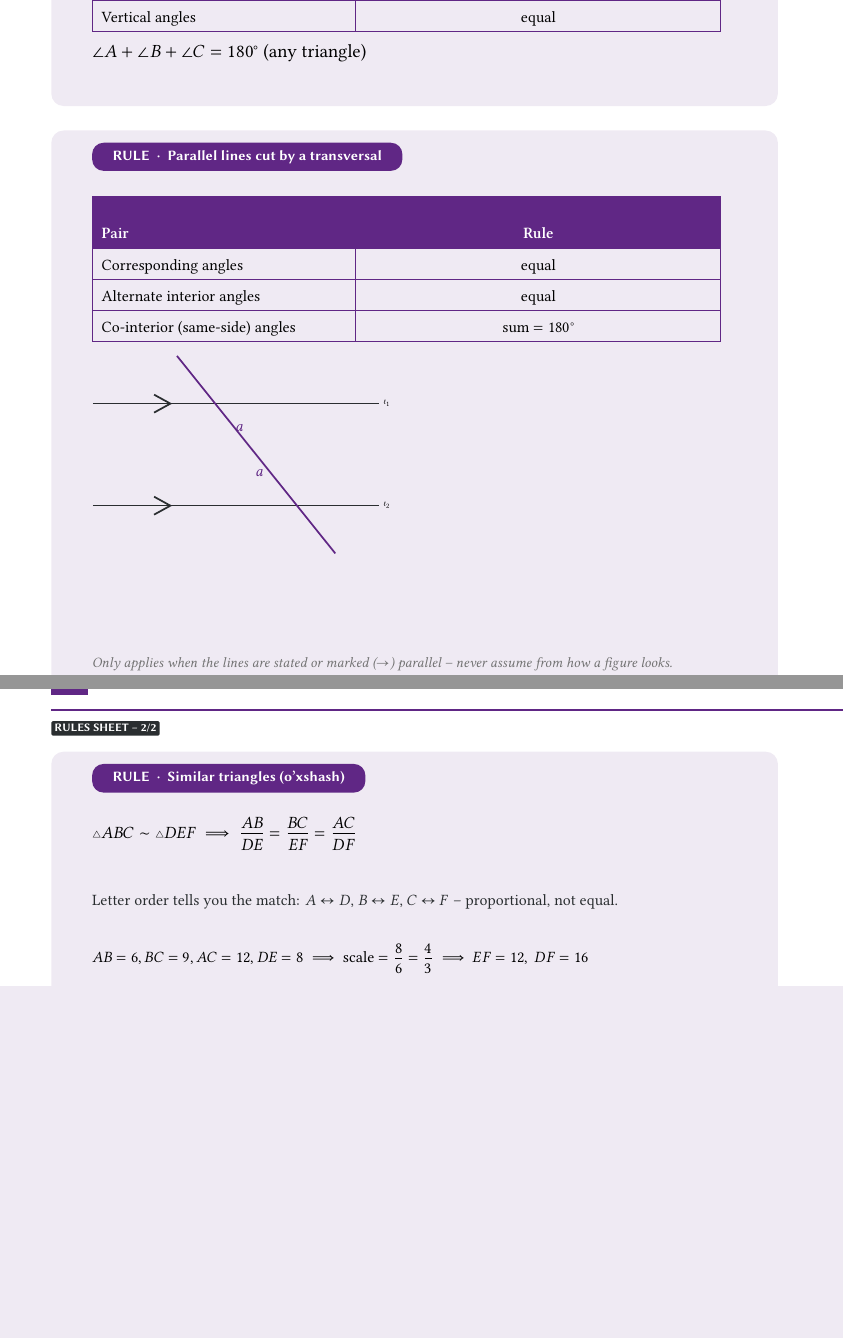
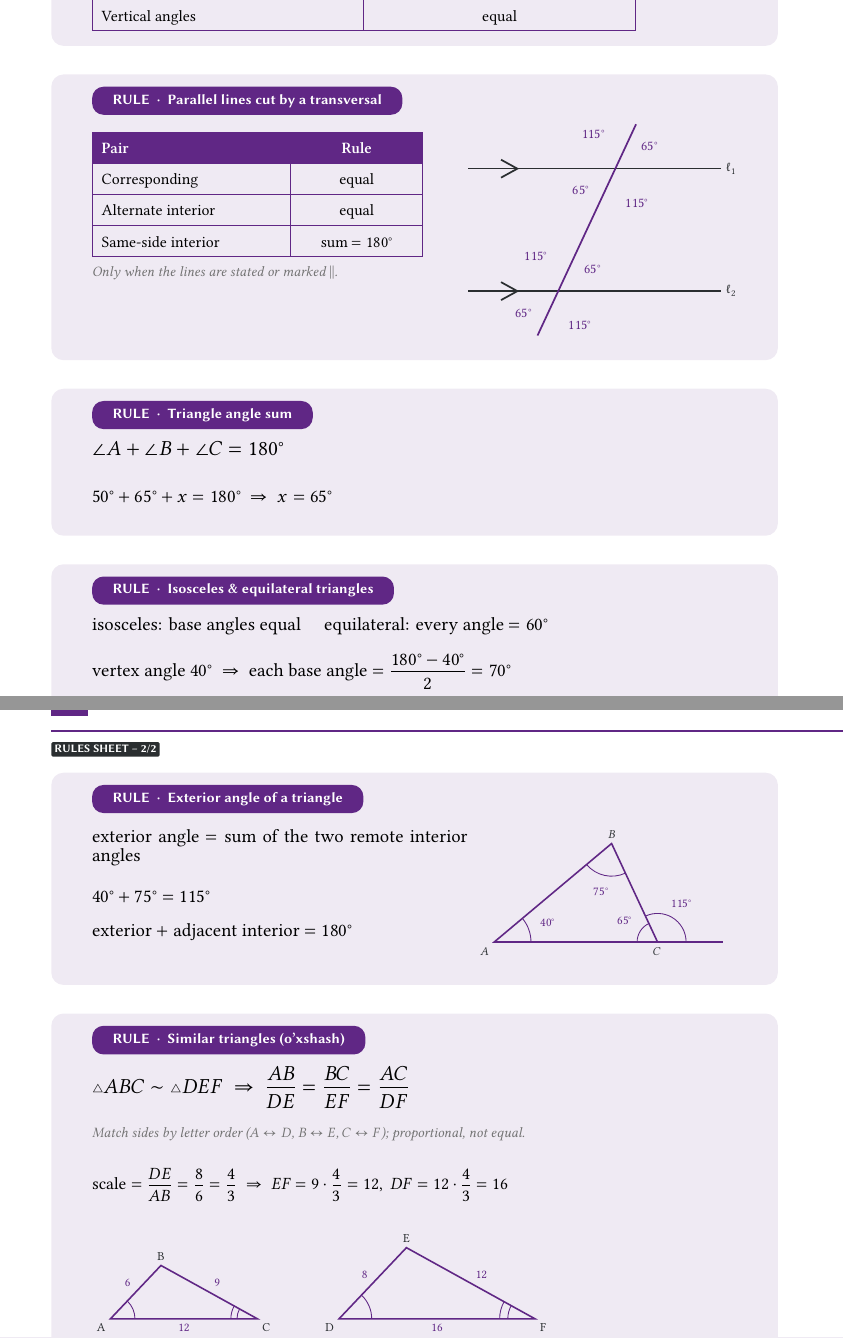
Before and after one commit to forvonworks/SAT1200, a LaTeX document (book2/lesson-19-lines-angles-triangles/rules-sheet.tex): two parts of pages 1 and 2 of 2, joined at a grey line, cut so that both start at the same text, the shorter picture padded with empty space. Compiled offline with XeLaTeX.

Commit message:
Book 2 Lessons 18-19: rebuild rules sheets with essential formulas
Co-Authored-By: Claude Sonnet 5.5 <noreply@anthropic.com>
Claude-Session: https://claude.ai/code/session_01W4CGa2RQX9iydLiDNzgSCo

```diff
--- a/book2/lesson-19-lines-angles-triangles/rules-sheet.tex
+++ b/book2/lesson-19-lines-angles-triangles/rules-sheet.tex
@@ -102,7 +102,7 @@
 \pagefooter{103}
 \mbox{}%
 
-% ---- CARD 1: Angle relationships ----
-\cardbg{16}{40}{178}{70}
+% ---- Angle relationships (y=40 h=56, end 96) ----
+\cardbg{16}{40}{178}{56}
 \pill{26}{43}{Angle relationships (burchaklar)}
 
@@ -118,47 +118,68 @@
 \end{tabular}}
 \end{textblock*}
 
-\begin{textblock*}{158mm}(26mm,95mm)
-{\fontsize{13}{16}\selectfont $\angle A+\angle B+\angle C=180°$ (any triangle)}
-\end{textblock*}
+% ---- Parallel lines cut by a transversal (y=103 h=70, end 173) ----
+\cardbg{16}{103}{178}{70}
+\pill{26}{106}{Parallel lines cut by a transversal}
 
-% ---- CARD 2: Parallel lines cut by a transversal ----
-\cardbg{16}{116}{178}{150}
-\pill{26}{119}{Parallel lines cut by a transversal}
-
-\begin{textblock*}{158mm}(26mm,132mm)
+\begin{textblock*}{92mm}(26mm,117.0mm)
 {\fontsize{11}{14}\selectfont
-\begin{tabular}{|p{60mm}|>{\centering\arraybackslash}p{85mm}|}
+\begin{tabular}{|p{44mm}|>{\centering\arraybackslash}p{28mm}|}
 \hline
-\rowcolor{accent}
-{\color{white}\textbf{Pair}} & {\color{white}\textbf{Rule}} \\ \hline
-Corresponding angles & equal \\ \hline
-Alternate interior angles & equal \\ \hline
-Co-interior (same-side) angles & sum $=180°$ \\ \hline
+\cellcolor{accent}\textcolor{white}{\textbf{Pair}} & \cellcolor{accent}\textcolor{white}{\textbf{Rule}} \\ \hline
+Corresponding & equal \\ \hline
+Alternate interior & equal \\ \hline
+Same-side interior & sum $=180°$ \\ \hline
 \end{tabular}}
 \end{textblock*}
 
-\begin{textblock*}{158mm}(26mm,171mm)
-\begin{tikzpicture}[every node/.style={font=\fontsize{10}{10}\selectfont}]
-\coordinate (L1a) at (-5mm,25mm); \coordinate (L1b) at (65mm,25mm);
-\coordinate (L2a) at (-5mm,0mm);  \coordinate (L2b) at (65mm,0mm);
-\draw[ink,line width=1pt] (L1a) -- (L1b);
-\draw[ink,line width=1pt] (L2a) -- (L2b);
-\draw[ink,line width=1.2pt] (10mm,22.8mm) -- (14mm,25mm) -- (10mm,27.2mm);
-\draw[ink,line width=1.2pt] (10mm,-2.2mm) -- (14mm,0mm) -- (10mm,2.2mm);
-\coordinate (P) at (25mm,25mm); \coordinate (Q) at (45mm,0mm);
-\draw[accent,line width=1.2pt] (15.6mm,36.7mm) -- (54.4mm,-11.7mm);
-\node[text=accent,font=\sffamily\bfseries\fontsize{11}{11}\selectfont] at (31mm,19mm) {$a$};
-\node[text=accent,font=\sffamily\bfseries\fontsize{11}{11}\selectfont] at (36mm,8mm) {$a$};
-\node[anchor=west,font=\tiny] at (65mm,25mm) {$\ell_1$};
-\node[anchor=west,font=\tiny] at (65mm,0mm) {$\ell_2$};
+\begin{textblock*}{92mm}(26mm,150.0mm)
+{\fontsize{10}{13}\selectfont\color{black!55}\itshape Only when the lines are stated or marked $\parallel$.}
+\end{textblock*}
+
+\begin{textblock*}{74mm}(118mm,115.0mm)
+\begin{tikzpicture}[every node/.style={font=\fontsize{9.5}{9.5}\selectfont,text=accent}]
+\pgfmathsetmacro{\tl}{30/sin(65)}
+\coordinate (P) at (36mm,30mm);
+\coordinate (Q) at ($(P)+(245:\tl mm)$);
+\draw[ink,line width=1pt] (0mm,30mm) -- (62mm,30mm);
+\draw[ink,line width=1pt] (0mm,0mm) -- (62mm,0mm);
+\draw[ink,line width=1.2pt] (8mm,27.8mm) -- (12mm,30mm) -- (8mm,32.2mm);
+\draw[ink,line width=1.2pt] (8mm,-2.2mm) -- (12mm,0mm) -- (8mm,2.2mm);
+\draw[accent,line width=1.2pt] ($(P)+(65:12mm)$) -- ($(Q)+(245:12mm)$);
+\foreach \c in {P,Q}{
+  \node at ($(\c)+(32.5:10mm)$) {$65°$};
+  \node at ($(\c)+(122.5:10mm)$) {$115°$};
+  \node at ($(\c)+(212.5:10mm)$) {$65°$};
+  \node at ($(\c)+(302.5:10mm)$) {$115°$};
+}
+\node[anchor=west,text=ink] at (62mm,30mm) {$\ell_1$};
+\node[anchor=west,text=ink] at (62mm,0mm) {$\ell_2$};
 \end{tikzpicture}
 \end{textblock*}
 
-\begin{textblock*}{158mm}(26mm,245mm)
-{\fontsize{10}{13}\selectfont\color{black!55}\itshape
-Only applies when the lines are stated or marked ($\rightarrow$) parallel -- never assume
-from how a figure looks.}
+% ---- Triangle angle sum (y=180 h=36, end 216) ----
+\cardbg{16}{180}{178}{36}
+\pill{26}{183}{Triangle angle sum}
+
+\begin{textblock*}{158mm}(26mm,193.0mm)
+{\fontsize{15}{18}\selectfont $\angle A+\angle B+\angle C=180°$}
+\end{textblock*}
+
+\begin{textblock*}{158mm}(26mm,205.0mm)
+{\fontsize{13}{16}\selectfont $50°+65°+x=180°\ \Rightarrow\ x=65°$}
+\end{textblock*}
+
+% ---- Isosceles & equilateral (y=223 h=40, end 263) ----
+\cardbg{16}{223}{178}{40}
+\pill{26}{226}{Isosceles \& equilateral triangles}
+
+\begin{textblock*}{158mm}(26mm,236.0mm)
+{\fontsize{13}{16}\selectfont isosceles: base angles equal \quad equilateral: every angle $=60°$}
+\end{textblock*}
+
+\begin{textblock*}{158mm}(26mm,245.0mm)
+{\fontsize{13}{16}\selectfont vertex angle $40°\ \Rightarrow\ $ each base angle $=\dfrac{180°-40°}{2}=70°$}
 \end{textblock*}
 
 \clearpage
@@ -166,33 +187,88 @@
 % ======================================================================
 % PAGE 2
 % ======================================================================
-\topicheader{19}{Angles \& Triangles}
+\topicheader{19}{Lines, Angles \& Triangles}
 \pagekicker{Rules sheet -- 2/2}
 \pagefooter{104}
 \mbox{}%
 
-% ---- CARD 3: Similar triangles ----
-\cardbg{16}{33}{178}{80}
-\pill{26}{36}{Similar triangles (o'xshash)}
+% ---- Exterior angle (y=33 h=52, end 85) ----
+\cardbg{16}{33}{178}{52}
+\pill{26}{36}{Exterior angle of a triangle}
 
-\begin{textblock*}{158mm}(26mm,49mm)
-{\fontsize{12}{15}\selectfont
-$\triangle ABC\sim\triangle DEF\ \Longrightarrow\ \dfrac{AB}{DE}=\dfrac{BC}{EF}=\dfrac{AC}{DF}$}
+\begin{textblock*}{92mm}(26mm,47.0mm)
+{\fontsize{13}{16}\selectfont\raggedright exterior angle $=$ sum of the two remote interior angles}
 \end{textblock*}
 
-\begin{textblock*}{158mm}(26mm,68mm)
-{\fontsize{11}{14}\selectfont\color{ink}
-Letter order tells you the match: $A\leftrightarrow D$, $B\leftrightarrow E$, $C\leftrightarrow F$
--- proportional, not equal.}
+\begin{textblock*}{92mm}(26mm,62.0mm)
+{\fontsize{13}{16}\selectfont $40°+75°=115°$}
 \end{textblock*}
 
-\begin{textblock*}{158mm}(26mm,80mm)
-{\fontsize{11}{14}\selectfont
-$AB=6,BC=9,AC=12,DE=8\ \Longrightarrow\ \text{scale}=\dfrac{8}{6}=\dfrac43\ \Longrightarrow\ EF=12,\ DF=16$}
+\begin{textblock*}{92mm}(26mm,70.0mm)
+{\fontsize{13}{16}\selectfont exterior $+$ adjacent interior $=180°$}
 \end{textblock*}
 
-% ---- CARD 4: Proving similarity ----
-\cardbg{16}{122}{178}{110}
-\pill{26}{125}{Proving similarity}
+\begin{textblock*}{66mm}(120mm,46.0mm)
+\begin{tikzpicture}[every node/.style={font=\fontsize{8.5}{8.5}\selectfont,text=accent}]
+\pgfmathsetmacro{\ab}{40*sin(65)/sin(75)}
+\coordinate (A) at (0mm,0mm);
+\coordinate (C) at (40mm,0mm);
+\coordinate (B) at (40:\ab mm);
+\coordinate (D) at (56mm,0mm);
+\draw[accent,line width=1.1pt] (A) -- (B) -- (C) -- cycle;
+\draw[accent,line width=1.1pt] (C) -- (D);
+\draw[accent,line width=0.6pt] ($(A)+(0:9mm)$) arc[start angle=0,end angle=40,radius=9mm];
+\draw[accent,line width=0.6pt] ($(B)+(220:8mm)$) arc[start angle=220,end angle=295,radius=8mm];
+\draw[accent,line width=0.6pt] ($(C)+(115:5mm)$) arc[start angle=115,end angle=180,radius=5mm];
+\draw[accent,line width=0.6pt] ($(C)+(0:7mm)$) arc[start angle=0,end angle=115,radius=7mm];
+\node at ($(A)+(20:14mm)$) {$40°$};
+\node at ($(B)+(257.5:12mm)$) {$75°$};
+\node at ($(C)+(147.5:9.5mm)$) {$65°$};
+\node at ($(C)+(57.5:11mm)$) {$115°$};
+\node[text=ink,anchor=north east] at (A) {$A$};
+\node[text=ink,anchor=south] at (B) {$B$};
+\node[text=ink,anchor=north] at (C) {$C$};
+\end{tikzpicture}
+\end{textblock*}
 
-\begin{textblock*}{158mm}(26mm,138mm)
+% ---- Similar triangles (y=92 h=86, end 178) ----
+\cardbg{16}{92}{178}{86}
+\pill{26}{95}{Similar triangles (o'xshash)}
+
+\begin{textblock*}{158mm}(26mm,105.0mm)
+{\fontsize{15}{18}\selectfont $\triangle ABC\sim\triangle DEF\ \Rightarrow\ \dfrac{AB}{DE}=\dfrac{BC}{EF}=\dfrac{AC}{DF}$}
+\end{textblock*}
+
+\begin{textblock*}{158mm}(26mm,120.0mm)
+{\fontsize{10}{13}\selectfont\color{black!55}\itshape Match sides by letter order ($A\leftrightarrow D$, $B\leftrightarrow E$, $C\leftrightarrow F$); proportional, not equal.}
+\end{textblock*}
+
+\begin{textblock*}{158mm}(26mm,130.0mm)
+{\fontsize{12}{16}\selectfont $\text{scale}=\dfrac{DE}{AB}=\dfrac86=\dfrac43\ \Rightarrow\ EF=9\cdot\dfrac43=12,\ DF=12\cdot\dfrac43=16$}
+\end{textblock*}
+
+\begin{textblock*}{158mm}(26mm,145.0mm)
+\begin{tikzpicture}[every node/.style={font=\fontsize{8.5}{8.5}\selectfont}]
+\pgfmathsetmacro{\bx}{99/24*3}
+\pgfmathsetmacro{\by}{sqrt(36-(99/24)^2)*3}
+\pgfmathsetmacro{\angA}{acos(99/144)}
+\pgfmathsetmacro{\angC}{acos(189/216)}
+\foreach \o/\s/\la/\lb/\lc/\sa/\sb/\sc in {0mm/1/A/B/C/6/9/12, 56mm/1.3333333/D/E/F/8/12/16}{
+\begin{scope}[shift={(\o,0mm)},scale=\s]
+\coordinate (P1) at (0mm,0mm);
+\coordinate (P3) at (36mm,0mm);
+\coordinate (P2) at (\bx mm,\by mm);
+\draw[accent,line width=1.1pt] (P1) -- (P2) -- (P3) -- cycle;
+\draw[accent,line width=0.6pt] ($(P1)+(0:6mm)$) arc[start angle=0,end angle=\angA,radius=6mm];
+\draw[accent,line width=0.6pt] ($(P3)+({180-\angC}:5mm)$) arc[start angle={180-\angC},end angle=180,radius=5mm];
+\draw[accent,line width=0.6pt] ($(P3)+({180-\angC}:6.5mm)$) arc[start angle={180-\angC},end angle=180,radius=6.5mm];
+\path (P1) -- (P2) node[midway,above left,text=accent] {\sa};
+\path (P2) -- (P3) node[midway,above right,text=accent] {\sb};
+\path (P1) -- (P3) node[midway,below,text=accent] {\sc};
+\node[text=ink,anchor=north east] at (P1) {\la};
+\node[text=ink,anchor=south] at (P2) {\lb};
+\node[text=ink,anchor=north west] at (P3) {\lc};
+\end{scope}
+}
+\end{tikzpicture}
+\end{textblock*}
```
Also changed, not shown: book2/lesson-18-study-design-statistical-claims/rules-sheet.tex (+37 -38 lines), book2/lesson-18-study-design-statistical-claims/rules-sheet.pdf, book2/lesson-19-lines-angles-triangles/rules-sheet.pdf, book2/lesson-19-lines-angles-triangles/rules-sheet.tex (46 more changed lines).
